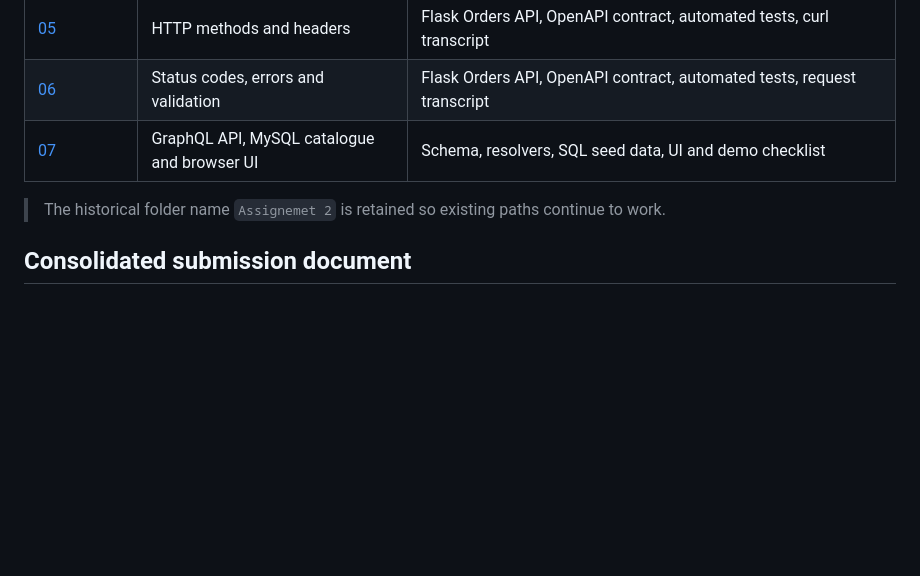
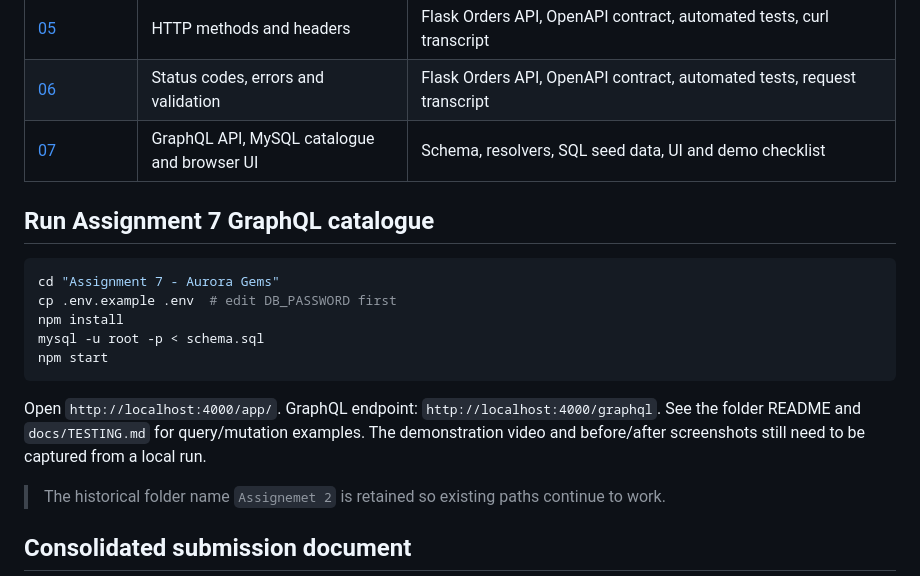
Before and after one commit to maniyadaxit/Group20, a Markdown page: README.md, the part around the change. GitHub-like rendering; blank space fills up the shorter version.

Commit message:
Add Assignment 7 launch instructions to root README

````diff
--- a/README.md
+++ b/README.md
@@ -21,6 +21,18 @@ CampusEats is a proposed campus food-ordering system for students and staff, cam
 | [05](./Assignment%205/) | HTTP methods and headers | Flask Orders API, OpenAPI contract, automated tests, curl transcript |
 | [06](./Assignment%206/) | Status codes, errors and validation | Flask Orders API, OpenAPI contract, automated tests, request transcript |
 | [07](./Assignment%207%20-%20Aurora%20Gems/) | GraphQL API, MySQL catalogue and browser UI | Schema, resolvers, SQL seed data, UI and demo checklist |
+
+## Run Assignment 7 GraphQL catalogue
+
+```bash
+cd "Assignment 7 - Aurora Gems"
+cp .env.example .env  # edit DB_PASSWORD first
+npm install
+mysql -u root -p < schema.sql
+npm start
+```
+
+Open `http://localhost:4000/app/`. GraphQL endpoint: `http://localhost:4000/graphql`. See the folder README and `docs/TESTING.md` for query/mutation examples. The demonstration video and before/after screenshots still need to be captured from a local run.
 
 > The historical folder name `Assignemet 2` is retained so existing paths continue to work.
 
````
